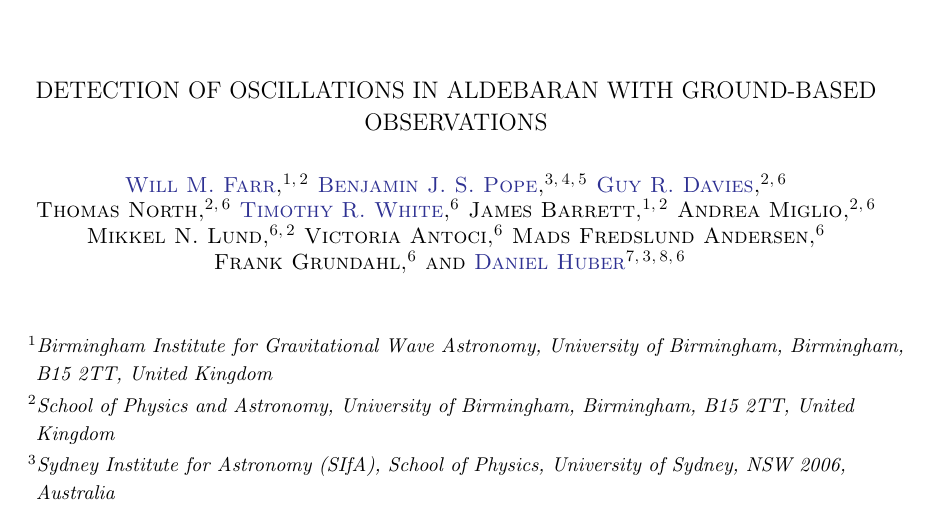
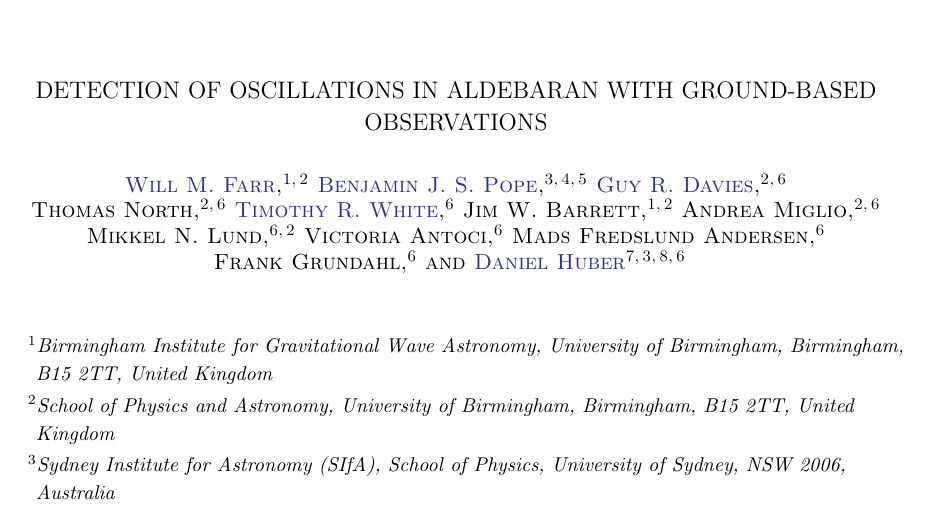
Before and after one commit to farr/Aldebaran, a LaTeX paper (paper/aldebaran.tex): part of page 1 of 22, cut so that both start at the same text. Compiled offline with pdfLaTeX; a LaTeX package or settings file that is missing is left out.

Commit message:
Fix some plotting issues and correct Jim's name in author list.

```diff
--- a/paper/aldebaran.tex
+++ b/paper/aldebaran.tex
@@ -98,7 +98,7 @@ and Astronomy, Aarhus University, Ny Munkegade 120, DK-8000 Aarhus C, Denmark}
 \affiliation{Stellar Astrophysics Centre, Department of Physics
 and Astronomy, Aarhus University, Ny Munkegade 120, DK-8000 Aarhus C, Denmark}
 
-\author{James Barrett}
+\author{Jim W. Barrett}
 \affiliation{Birmingham Institute for Gravitational Wave Astronomy,
   University of Birmingham, Birmingham, B15 2TT, United Kingdom}
 
```
Also changed, not shown: plots/all-data.pdf, plots/song-data.pdf, 1 other file.
